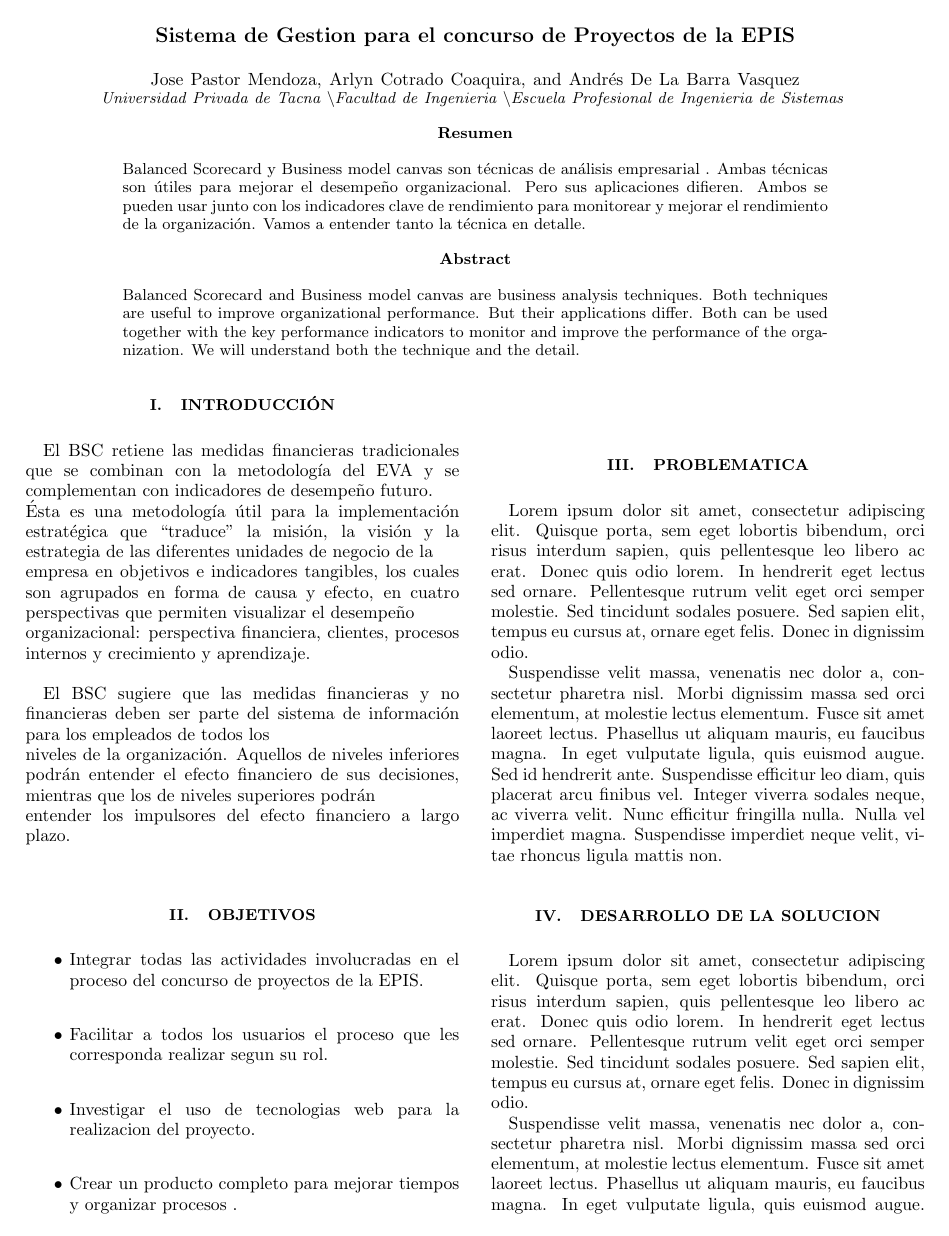
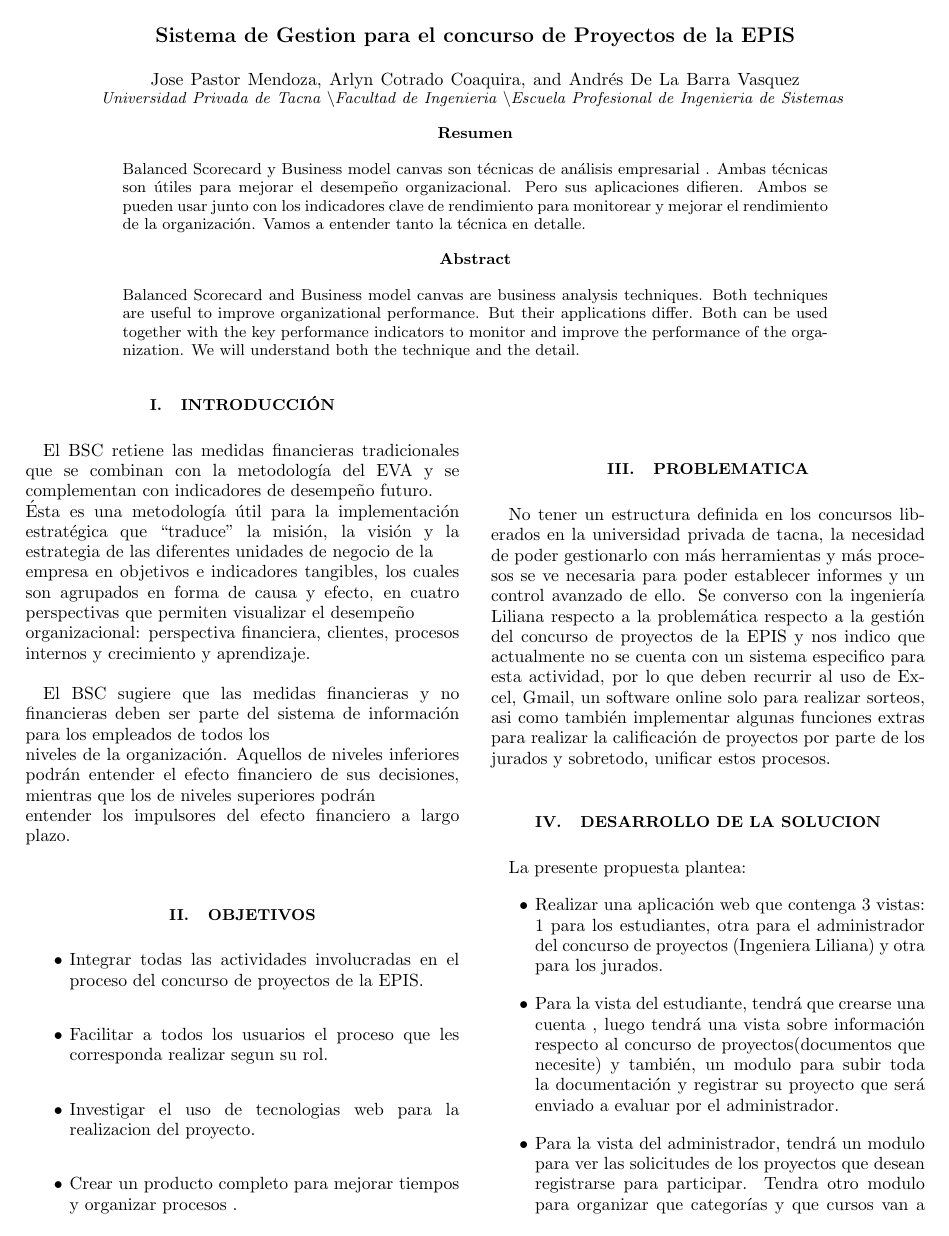
Before and after one commit to andrucar25/Paper-SGCProyectos, a LaTeX paper (Paper-SGCProyectos/TrabajoEncargado3.tex): page 1 of 2. Compiled offline with pdfLaTeX.

Commit message:
desarrollo de la solucion v1

```diff
--- a/Paper-SGCProyectos/TrabajoEncargado3.tex
+++ b/Paper-SGCProyectos/TrabajoEncargado3.tex
@@ -65,13 +65,18 @@ entender los impulsores del efecto financiero a largo plazo.\\
 \end{itemize}
 
 \section {Problematica}
-Lorem ipsum dolor sit amet, consectetur adipiscing elit. Quisque porta, sem eget lobortis bibendum, orci risus interdum sapien, quis pellentesque leo libero ac erat. Donec quis odio lorem. In hendrerit eget lectus sed ornare. Pellentesque rutrum velit eget orci semper molestie. Sed tincidunt sodales posuere. Sed sapien elit, tempus eu cursus at, ornare eget felis. Donec in dignissim odio.
-
-Suspendisse velit massa, venenatis nec dolor a, consectetur pharetra nisl. Morbi dignissim massa sed orci elementum, at molestie lectus elementum. Fusce sit amet laoreet lectus. Phasellus ut aliquam mauris, eu faucibus magna. In eget vulputate ligula, quis euismod augue. Sed id hendrerit ante. Suspendisse efficitur leo diam, quis placerat arcu finibus vel. Integer viverra sodales neque, ac viverra velit. Nunc efficitur fringilla nulla. Nulla vel imperdiet magna. Suspendisse imperdiet neque velit, vitae rhoncus ligula mattis non.
+No tener un estructura definida en los concursos liberados en la universidad privada de tacna, la necesidad de poder gestionarlo con más herramientas y más procesos se ve necesaria para poder establecer informes y un control avanzado de ello.
+Se converso con la ingeniería Liliana respecto a la problemática respecto a la gestión del concurso de proyectos de la EPIS y nos indico que actualmente no se cuenta con un sistema especifico para esta actividad, por lo que deben recurrir al uso de Excel, Gmail, un software online solo para realizar sorteos, asi como también implementar algunas funciones extras para realizar la calificación de proyectos por parte de los jurados y sobretodo, unificar estos procesos.
 
 \section {Desarrollo de la solucion}
 
-Lorem ipsum dolor sit amet, consectetur adipiscing elit. Quisque porta, sem eget lobortis bibendum, orci risus interdum sapien, quis pellentesque leo libero ac erat. Donec quis odio lorem. In hendrerit eget lectus sed ornare. Pellentesque rutrum velit eget orci semper molestie. Sed tincidunt sodales posuere. Sed sapien elit, tempus eu cursus at, ornare eget felis. Donec in dignissim odio.
+La presente propuesta plantea:
+\begin{itemize}
+    \item Realizar una aplicación web que contenga 3 vistas: 1 para los estudiantes, otra para el administrador del concurso de proyectos (Ingeniera Liliana) y otra para los jurados.
+     \item Para la vista del estudiante, tendrá que crearse una cuenta , luego tendrá una vista sobre información respecto al concurso de proyectos(documentos que necesite) y también, un modulo para subir toda la documentación y registrar su proyecto que será enviado a evaluar por el administrador.
+     \item Para la vista del administrador, tendrá un modulo para ver las solicitudes de los proyectos que desean registrarse para participar. Tendra otro modulo para organizar que categorías y que cursos van a participar. Otro modulo será para agregar a los jurados para cada categoría. Otro modulo para hacer un seguimiento de votos.
+    \item Para la vista del jurado, solo tendrán el modulo para votar según la categoría a la que esten asignados.
+    \item Tambien se plantea agregar un chatbot al Facebook de Tutoria Epis, la cual se encargara de dar información histórica sobre el concurso de proyectos (referido a información del pasado sobre los ganadores de anteriores ediciones, nombres de proyectos que hayan participado).
+\end{itemize}
 
-Suspendisse velit massa, venenatis nec dolor a, consectetur pharetra nisl. Morbi dignissim massa sed orci elementum, at molestie lectus elementum. Fusce sit amet laoreet lectus. Phasellus ut aliquam mauris, eu faucibus magna. In eget vulputate ligula, quis euismod augue. Sed id hendrerit ante. Suspendisse efficitur leo diam, quis placerat arcu finibus vel. Integer viverra sodales neque, ac viverra velit. Nunc efficitur fringilla nulla. Nulla vel imperdiet magna. Suspendisse imperdiet neque velit, vitae rhoncus ligula mattis non.
 \begin{center}
```
Also changed, not shown: Paper-SGCProyectos/Imagenes/1.png (deleted), Paper-SGCProyectos/Imagenes/2.png (deleted), Paper-SGCProyectos/Imagenes/3.png (deleted), Paper-SGCProyectos/Imagenes/4.png (deleted), Paper-SGCProyectos/Imagenes/aq.png (added), Paper-SGCProyectos/Imagenes/imagen4.jpg (deleted), Paper-SGCProyectos/TrabajoEncargado3.pdf, Paper-SGCProyectos/TrabajoEncargado3.tex (2 more changed lines), 1 other file.
